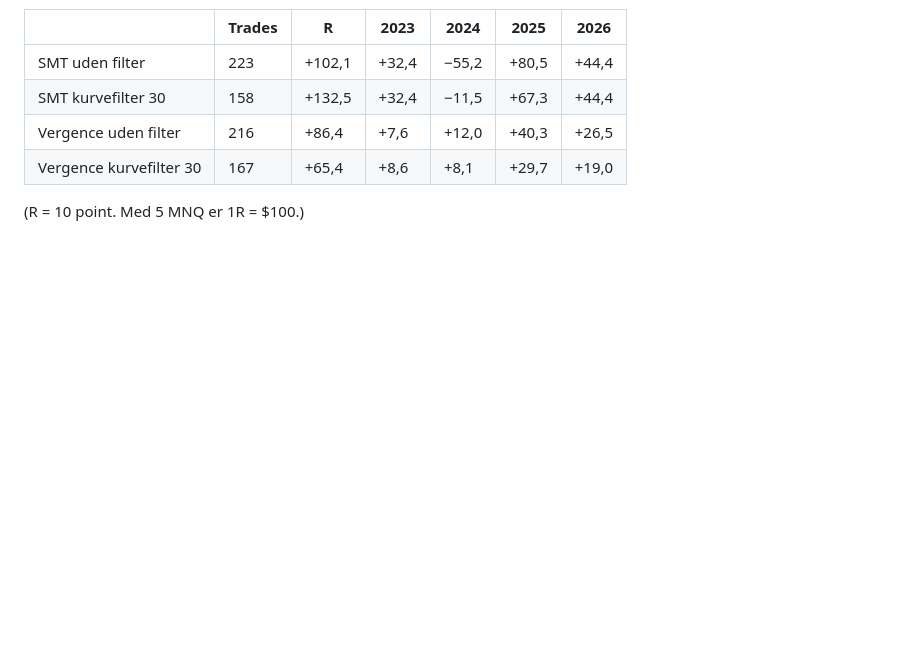
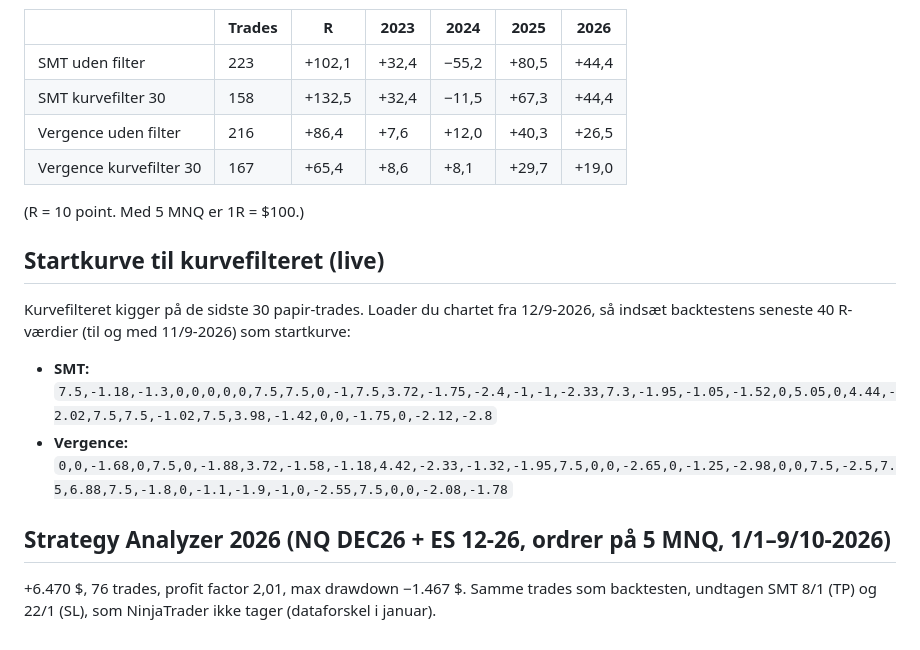
Before and after one commit to WilliamsHelbert/Budget-, a Markdown page: ninjatrader/LAES_MIG.md, the part around the change. Rendered like a GitHub page; blank space fills up the shorter version.

Commit message:
LAES_MIG: startkurver til kurvefilter og Strategy Analyzer-resultat 2026
Co-Authored-By: Claude Opus 5.5 <noreply@anthropic.com>
Claude-Session: https://claude.ai/code/session_01RCAPqj1hkxVW4irz3dL4h9

```diff
--- a/ninjatrader/LAES_MIG.md
+++ b/ninjatrader/LAES_MIG.md
@@ -57,3 +57,14 @@ Hele 20/6-2023 → 11/9-2026 kørt gennem strategien (NQ/ES 15s) giver præcis d
 | Vergence kurvefilter 30 | 167 | +65,4 | +8,6 | +8,1 | +29,7 | +19,0 |
 
 (R = 10 point. Med 5 MNQ er 1R = $100.)
+
+## Startkurve til kurvefilteret (live)
+Kurvefilteret kigger på de sidste 30 papir-trades. Loader du chartet fra 12/9-2026, så indsæt
+backtestens seneste 40 R-værdier (til og med 11/9-2026) som startkurve:
+
+- **SMT:** `7.5,-1.18,-1.3,0,0,0,0,0,7.5,7.5,0,-1,7.5,3.72,-1.75,-2.4,-1,-1,-2.33,7.3,-1.95,-1.05,-1.52,0,5.05,0,4.44,-2.02,7.5,7.5,-1.02,7.5,3.98,-1.42,0,0,-1.75,0,-2.12,-2.8`
+- **Vergence:** `0,0,-1.68,0,7.5,0,-1.88,3.72,-1.58,-1.18,4.42,-2.33,-1.32,-1.95,7.5,0,0,-2.65,0,-1.25,-2.98,0,0,7.5,-2.5,7.5,6.88,7.5,-1.8,0,-1.1,-1.9,-1,0,-2.55,7.5,0,0,-2.08,-1.78`
+
+## Strategy Analyzer 2026 (NQ DEC26 + ES 12-26, ordrer på 5 MNQ, 1/1–9/10-2026)
++6.470 $, 76 trades, profit factor 2,01, max drawdown −1.467 $. Samme trades som backtesten,
+undtagen SMT 8/1 (TP) og 22/1 (SL), som NinjaTrader ikke tager (dataforskel i januar).
```
